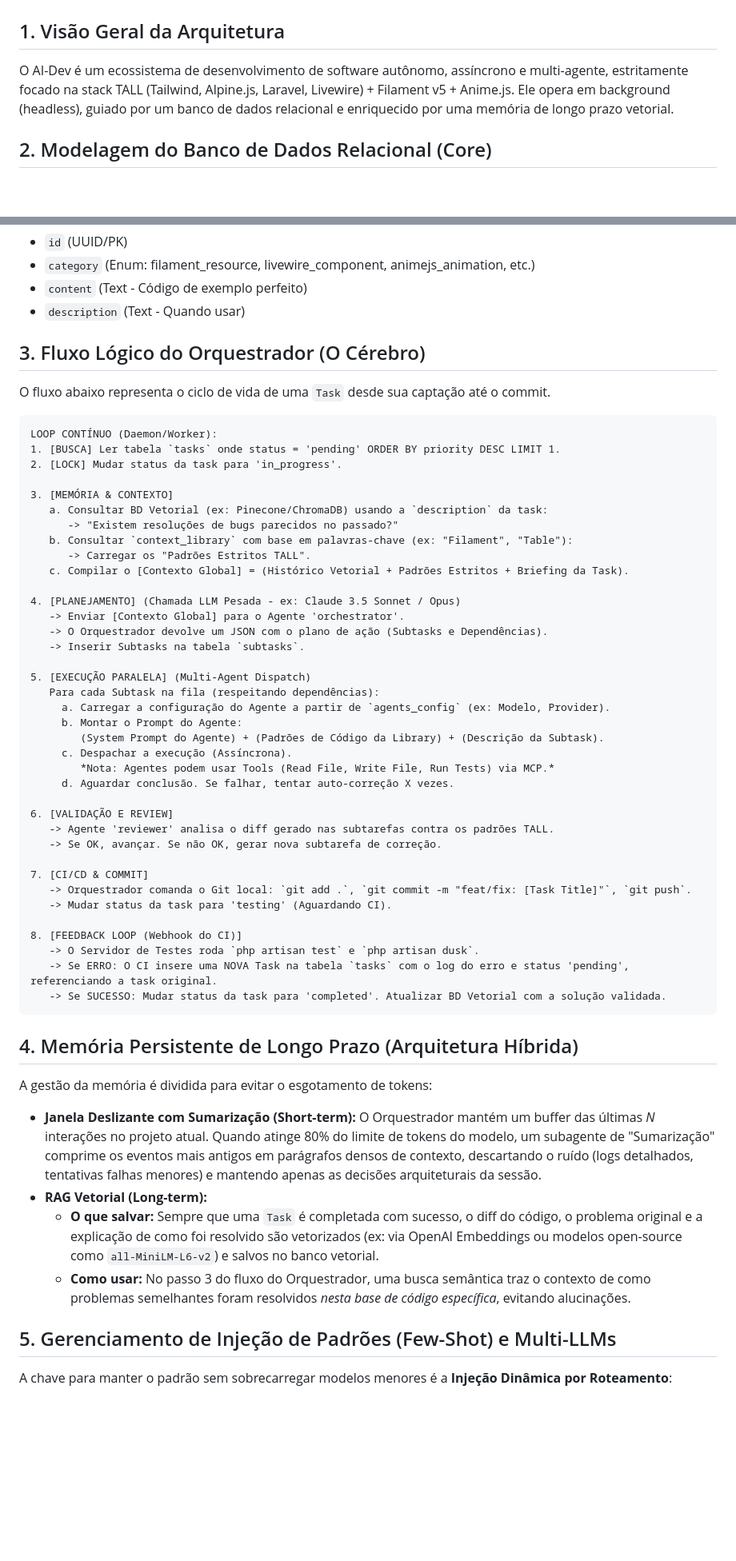
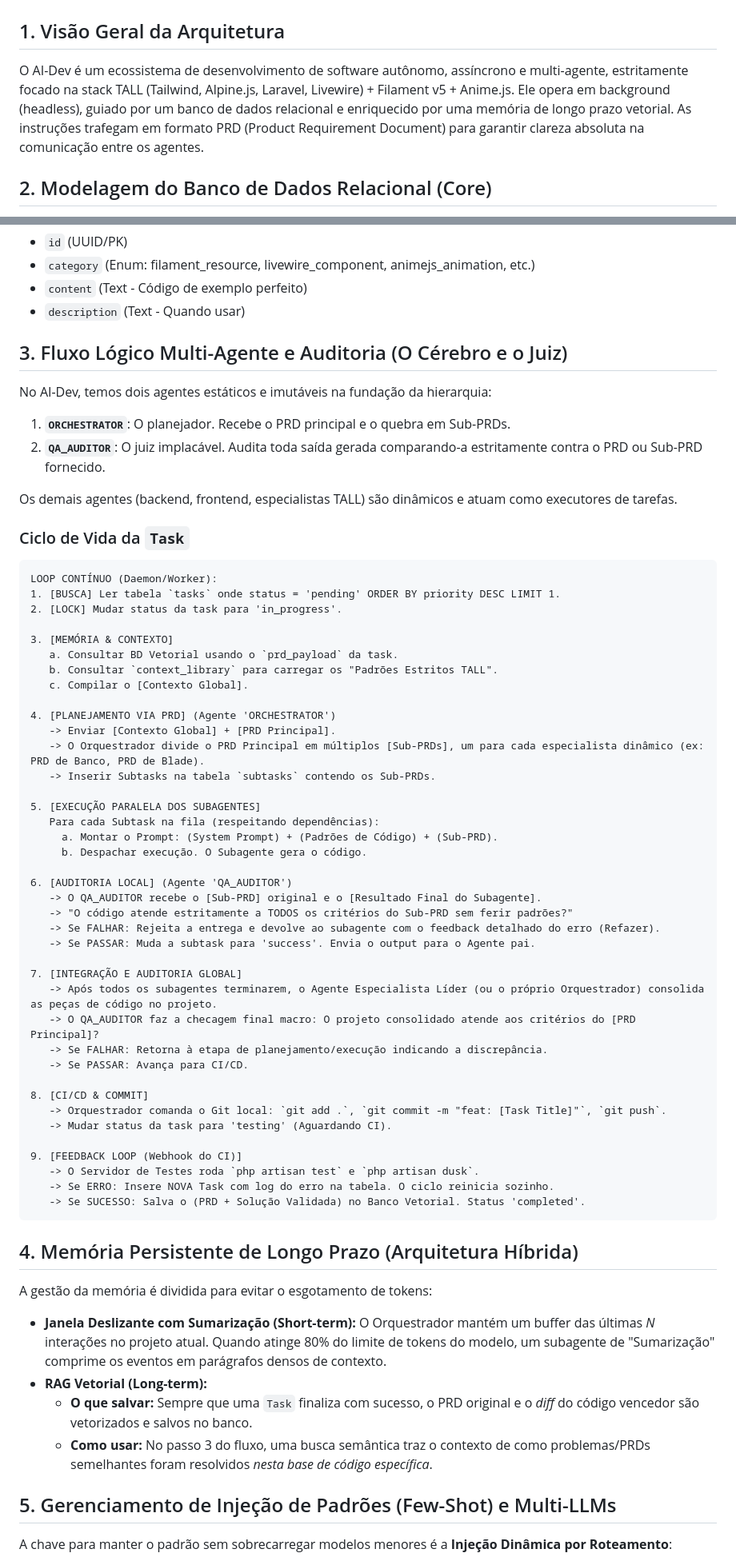
Before and after one commit to italokandrade/ai-dev, a Markdown page: ARCHITECTURE.md, 2 parts joined by grey strips. Shown at 80% size. GitHub-like rendering; blank space fills up the shorter version.

Commit message:
docs: Update architecture to use PRD instructions and QA_AUDITOR

````diff
--- a/ARCHITECTURE.md
+++ b/ARCHITECTURE.md
@@ -1,7 +1,7 @@
 # Arquitetura do AI-Dev (AndradeItalo.ai)
 
 ## 1. Visão Geral da Arquitetura
-O AI-Dev é um ecossistema de desenvolvimento de software autônomo, assíncrono e multi-agente, estritamente focado na stack TALL (Tailwind, Alpine.js, Laravel, Livewire) + Filament v5 + Anime.js. Ele opera em background (headless), guiado por um banco de dados relacional e enriquecido por uma memória de longo prazo vetorial.
+O AI-Dev é um ecossistema de desenvolvimento de software autônomo, assíncrono e multi-agente, estritamente focado na stack TALL (Tailwind, Alpine.js, Laravel, Livewire) + Filament v5 + Anime.js. Ele opera em background (headless), guiado por um banco de dados relacional e enriquecido por uma memória de longo prazo vetorial. As instruções trafegam em formato PRD (Product Requirement Document) para garantir clareza absoluta na comunicação entre os agentes.
 
 ## 2. Modelagem do Banco de Dados Relacional (Core)
 O sistema não possui UI própria; ele é "orientado a dados". O Orquestrador faz *polling* ou reage a *webhooks/events* nestas tabelas.
@@ -50,9 +50,15 @@ O sistema não possui UI própria; ele é "orientado a dados". O Orquestrador fa
 - `content` (Text - Código de exemplo perfeito)
 - `description` (Text - Quando usar)
 
-## 3. Fluxo Lógico do Orquestrador (O Cérebro)
+## 3. Fluxo Lógico Multi-Agente e Auditoria (O Cérebro e o Juiz)
 
-O fluxo abaixo representa o ciclo de vida de uma `Task` desde sua captação até o commit.
+No AI-Dev, temos dois agentes estáticos e imutáveis na fundação da hierarquia:
+1. **`ORCHESTRATOR`**: O planejador. Recebe o PRD principal e o quebra em Sub-PRDs.
+2. **`QA_AUDITOR`**: O juiz implacável. Audita toda saída gerada comparando-a estritamente contra o PRD ou Sub-PRD fornecido.
+
+Os demais agentes (backend, frontend, especialistas TALL) são dinâmicos e atuam como executores de tarefas.
+
+### Ciclo de Vida da `Task`
 
 ```text
 LOOP CONTÍNUO (Daemon/Worker):
@@ -60,48 +66,50 @@ LOOP CONTÍNUO (Daemon/Worker):
 2. [LOCK] Mudar status da task para 'in_progress'.
 
 3. [MEMÓRIA & CONTEXTO]
-   a. Consultar BD Vetorial (ex: Pinecone/ChromaDB) usando a `description` da task:
-      -> "Existem resoluções de bugs parecidos no passado?"
-   b. Consultar `context_library` com base em palavras-chave (ex: "Filament", "Table"):
-      -> Carregar os "Padrões Estritos TALL".
-   c. Compilar o [Contexto Global] = (Histórico Vetorial + Padrões Estritos + Briefing da Task).
+   a. Consultar BD Vetorial usando o `prd_payload` da task.
+   b. Consultar `context_library` para carregar os "Padrões Estritos TALL".
+   c. Compilar o [Contexto Global].
 
-4. [PLANEJAMENTO] (Chamada LLM Pesada - ex: Claude 3.5 Sonnet / Opus)
-   -> Enviar [Contexto Global] para o Agente 'orchestrator'.
-   -> O Orquestrador devolve um JSON com o plano de ação (Subtasks e Dependências).
-   -> Inserir Subtasks na tabela `subtasks`.
+4. [PLANEJAMENTO VIA PRD] (Agente 'ORCHESTRATOR')
+   -> Enviar [Contexto Global] + [PRD Principal].
+   -> O Orquestrador divide o PRD Principal em múltiplos [Sub-PRDs], um para cada especialista dinâmico (ex: PRD de Banco, PRD de Blade).
+   -> Inserir Subtasks na tabela `subtasks` contendo os Sub-PRDs.
 
-5. [EXECUÇÃO PARALELA] (Multi-Agent Dispatch)
+5. [EXECUÇÃO PARALELA DOS SUBAGENTES]
    Para cada Subtask na fila (respeitando dependências):
-     a. Carregar a configuração do Agente a partir de `agents_config` (ex: Modelo, Provider).
-     b. Montar o Prompt do Agente:
-        (System Prompt do Agente) + (Padrões de Código da Library) + (Descrição da Subtask).
-     c. Despachar a execução (Assíncrona).
-        *Nota: Agentes podem usar Tools (Read File, Write File, Run Tests) via MCP.*
-     d. Aguardar conclusão. Se falhar, tentar auto-correção X vezes.
+     a. Montar o Prompt: (System Prompt) + (Padrões de Código) + (Sub-PRD).
+     b. Despachar execução. O Subagente gera o código.
 
-6. [VALIDAÇÃO E REVIEW]
-   -> Agente 'reviewer' analisa o diff gerado nas subtarefas contra os padrões TALL.
-   -> Se OK, avançar. Se não OK, gerar nova subtarefa de correção.
+6. [AUDITORIA LOCAL] (Agente 'QA_AUDITOR')
+   -> O QA_AUDITOR recebe o [Sub-PRD] original e o [Resultado Final do Subagente].
+   -> "O código atende estritamente a TODOS os critérios do Sub-PRD sem ferir padrões?"
+   -> Se FALHAR: Rejeita a entrega e devolve ao subagente com o feedback detalhado do erro (Refazer).
+   -> Se PASSAR: Muda a subtask para 'success'. Envia o output para o Agente pai.
 
-7. [CI/CD & COMMIT]
-   -> Orquestrador comanda o Git local: `git add .`, `git commit -m "feat/fix: [Task Title]"`, `git push`.
+7. [INTEGRAÇÃO E AUDITORIA GLOBAL]
+   -> Após todos os subagentes terminarem, o Agente Especialista Líder (ou o próprio Orquestrador) consolida as peças de código no projeto.
+   -> O QA_AUDITOR faz a checagem final macro: O projeto consolidado atende aos critérios do [PRD Principal]?
+   -> Se FALHAR: Retorna à etapa de planejamento/execução indicando a discrepância.
+   -> Se PASSAR: Avança para CI/CD.
+
+8. [CI/CD & COMMIT]
+   -> Orquestrador comanda o Git local: `git add .`, `git commit -m "feat: [Task Title]"`, `git push`.
    -> Mudar status da task para 'testing' (Aguardando CI).
 
-8. [FEEDBACK LOOP (Webhook do CI)]
+9. [FEEDBACK LOOP (Webhook do CI)]
    -> O Servidor de Testes roda `php artisan test` e `php artisan dusk`.
-   -> Se ERRO: O CI insere uma NOVA Task na tabela `tasks` com o log do erro e status 'pending', referenciando a task original.
-   -> Se SUCESSO: Mudar status da task para 'completed'. Atualizar BD Vetorial com a solução validada.
+   -> Se ERRO: Insere NOVA Task com log do erro na tabela. O ciclo reinicia sozinho.
+   -> Se SUCESSO: Salva o (PRD + Solução Validada) no Banco Vetorial. Status 'completed'.
 ```
 
 ## 4. Memória Persistente de Longo Prazo (Arquitetura Híbrida)
 
 A gestão da memória é dividida para evitar o esgotamento de tokens:
 
-*   **Janela Deslizante com Sumarização (Short-term):** O Orquestrador mantém um buffer das últimas *N* interações no projeto atual. Quando atinge 80% do limite de tokens do modelo, um subagente de "Sumarização" comprime os eventos mais antigos em parágrafos densos de contexto, descartando o ruído (logs detalhados, tentativas falhas menores) e mantendo apenas as decisões arquiteturais da sessão.
+*   **Janela Deslizante com Sumarização (Short-term):** O Orquestrador mantém um buffer das últimas *N* interações no projeto atual. Quando atinge 80% do limite de tokens do modelo, um subagente de "Sumarização" comprime os eventos em parágrafos densos de contexto.
 *   **RAG Vetorial (Long-term):**
-    *   **O que salvar:** Sempre que uma `Task` é completada com sucesso, o diff do código, o problema original e a explicação de como foi resolvido são vetorizados (ex: via OpenAI Embeddings ou modelos open-source como `all-MiniLM-L6-v2`) e salvos no banco vetorial.
-    *   **Como usar:** No passo 3 do fluxo do Orquestrador, uma busca semântica traz o contexto de como problemas semelhantes foram resolvidos *nesta base de código específica*, evitando alucinações.
+    *   **O que salvar:** Sempre que uma `Task` finaliza com sucesso, o PRD original e o *diff* do código vencedor são vetorizados e salvos no banco.
+    *   **Como usar:** No passo 3 do fluxo, uma busca semântica traz o contexto de como problemas/PRDs semelhantes foram resolvidos *nesta base de código específica*.
 
 ## 5. Gerenciamento de Injeção de Padrões (Few-Shot) e Multi-LLMs
 
````
Also changed, not shown: other parts of ARCHITECTURE.md (+11 -12 lines).
